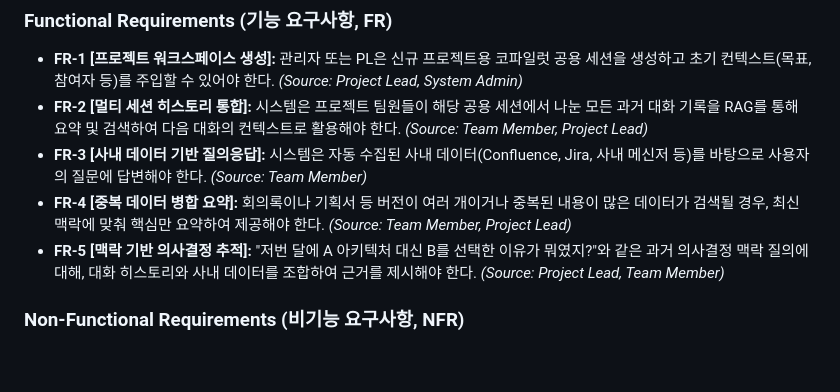
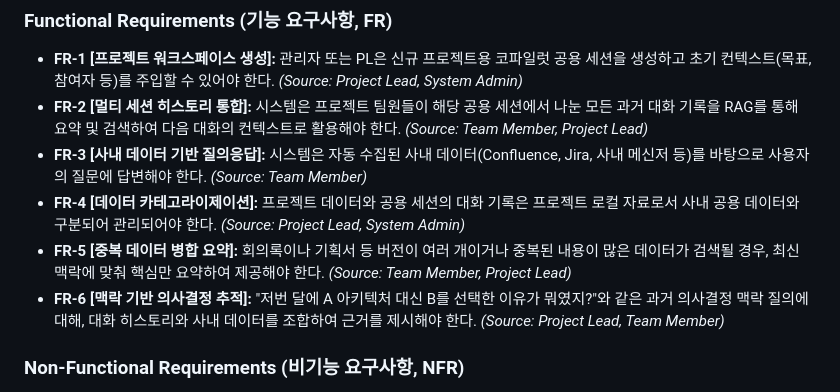
Before and after one commit to younlea/2026_architect_9B_team, a Markdown page: homework/1.주제_service_백승호.md, the part around the change. Rendered like a GitHub page; blank space fills up the shorter version.

```diff
--- a/homework/1.주제_service_백승호.md
+++ b/homework/1.주제_service_백승호.md
@@ -19,8 +19,9 @@
 * **FR-1 [프로젝트 워크스페이스 생성]:** 관리자 또는 PL은 신규 프로젝트용 코파일럿 공용 세션을 생성하고 초기 컨텍스트(목표, 참여자 등)를 주입할 수 있어야 한다. *(Source: Project Lead, System Admin)*
 * **FR-2 [멀티 세션 히스토리 통합]:** 시스템은 프로젝트 팀원들이 해당 공용 세션에서 나눈 모든 과거 대화 기록을 RAG를 통해 요약 및 검색하여 다음 대화의 컨텍스트로 활용해야 한다. *(Source: Team Member, Project Lead)*
 * **FR-3 [사내 데이터 기반 질의응답]:** 시스템은 자동 수집된 사내 데이터(Confluence, Jira, 사내 메신저 등)를 바탕으로 사용자의 질문에 답변해야 한다. *(Source: Team Member)*
-* **FR-4 [중복 데이터 병합 요약]:** 회의록이나 기획서 등 버전이 여러 개이거나 중복된 내용이 많은 데이터가 검색될 경우, 최신 맥락에 맞춰 핵심만 요약하여 제공해야 한다. *(Source: Team Member, Project Lead)*
-* **FR-5 [맥락 기반 의사결정 추적]:** "저번 달에 A 아키텍처 대신 B를 선택한 이유가 뭐였지?"와 같은 과거 의사결정 맥락 질의에 대해, 대화 히스토리와 사내 데이터를 조합하여 근거를 제시해야 한다. *(Source: Project Lead, Team Member)*
+* **FR-4 [데이터 카테고라이제이션]:** 프로젝트 데이터와 공용 세션의 대화 기록은 프로젝트 로컬 자료로서 사내 공용 데이터와 구분되어 관리되어야 한다. *(Source: Project Lead, System Admin)*
+* **FR-5 [중복 데이터 병합 요약]:** 회의록이나 기획서 등 버전이 여러 개이거나 중복된 내용이 많은 데이터가 검색될 경우, 최신 맥락에 맞춰 핵심만 요약하여 제공해야 한다. *(Source: Team Member, Project Lead)*
+* **FR-6 [맥락 기반 의사결정 추적]:** "저번 달에 A 아키텍처 대신 B를 선택한 이유가 뭐였지?"와 같은 과거 의사결정 맥락 질의에 대해, 대화 히스토리와 사내 데이터를 조합하여 근거를 제시해야 한다. *(Source: Project Lead, Team Member)*
 
 ### Non-Functional Requirements (비기능 요구사항, NFR)
 * **NFR-1 [토큰 효율성]:** 방대한 장기 대화 세션과 사내 데이터를 처리함에 있어, 내부 RAG의 특성을 활용하여 LLM에 전달되는 프롬프트 토큰 사용량을 최소화해야 한다. *(Source: System Admin)*
```
